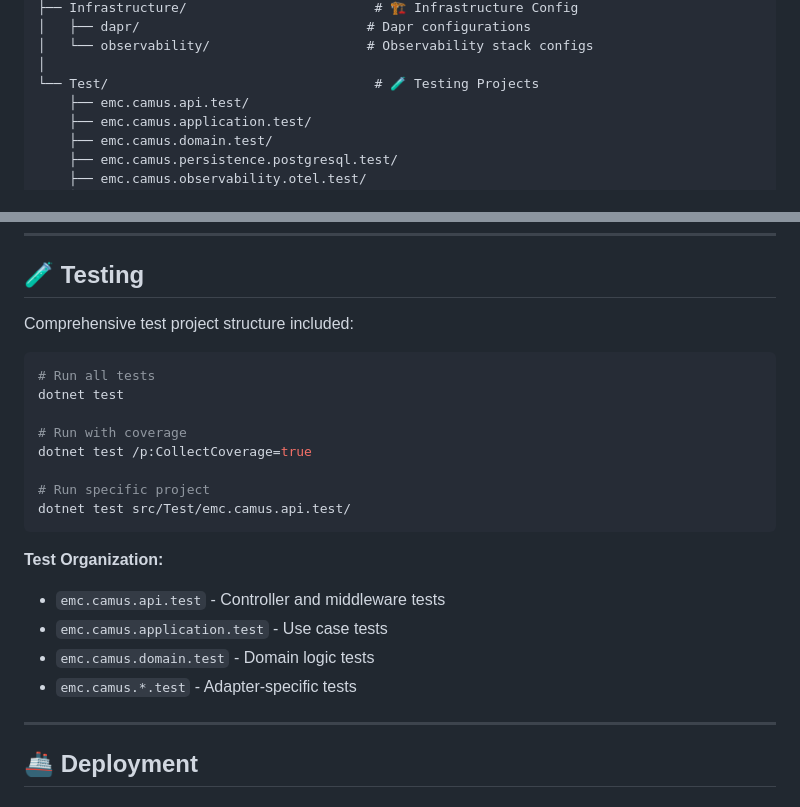
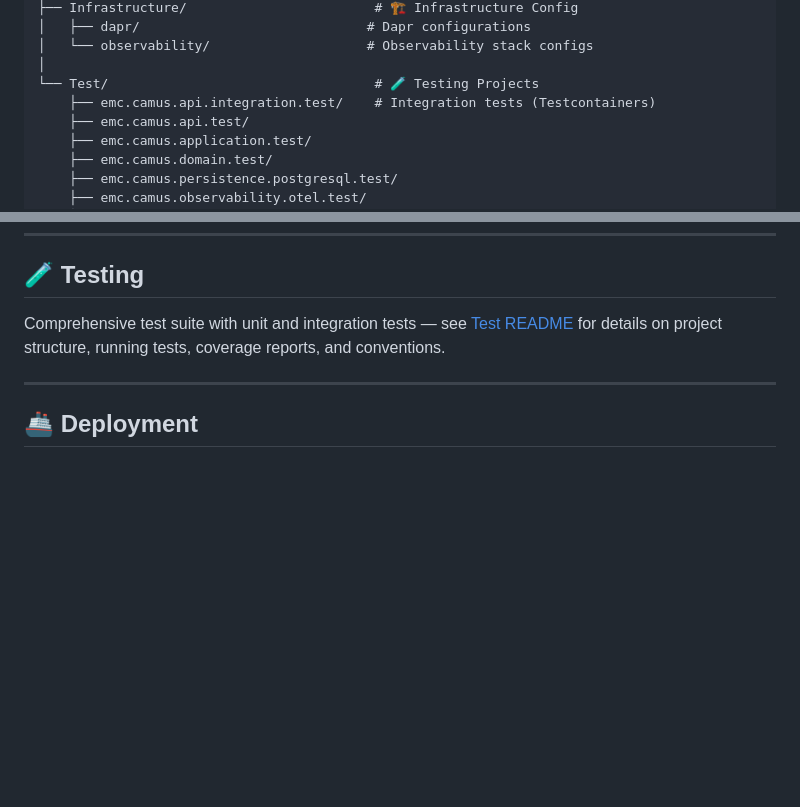
Before and after one commit to Camus-Labs/camus-template-api, a Markdown page: README.md, 2 parts joined by grey strips. Drawn GitHub-style; blank space fills up the shorter version.

Commit message:
Update testing documentation

````diff
--- a/README.md
+++ b/README.md
@@ -65,6 +65,7 @@ src/
 │   └── observability/                    # Observability stack configs
 │
 └── Test/                                  # 🧪 Testing Projects
+    ├── emc.camus.api.integration.test/    # Integration tests (Testcontainers)
     ├── emc.camus.api.test/
     ├── emc.camus.application.test/
     ├── emc.camus.domain.test/
@@ -181,25 +182,8 @@ flow, and patterns.
 
 ## 🧪 Testing
 
-Comprehensive test project structure included:
-
-```bash
-# Run all tests
-dotnet test
-
-# Run with coverage
-dotnet test /p:CollectCoverage=true
-
-# Run specific project
-dotnet test src/Test/emc.camus.api.test/
-```
-
-**Test Organization:**
-
-- `emc.camus.api.test` - Controller and middleware tests
-- `emc.camus.application.test` - Use case tests
-- `emc.camus.domain.test` - Domain logic tests
-- `emc.camus.*.test` - Adapter-specific tests
+Comprehensive test suite with unit and integration tests — see [Test README](src/Test/README.md) for details
+on project structure, running tests, coverage reports, and conventions.
 
 ---
 
````
Also changed, not shown: 2 other files.
